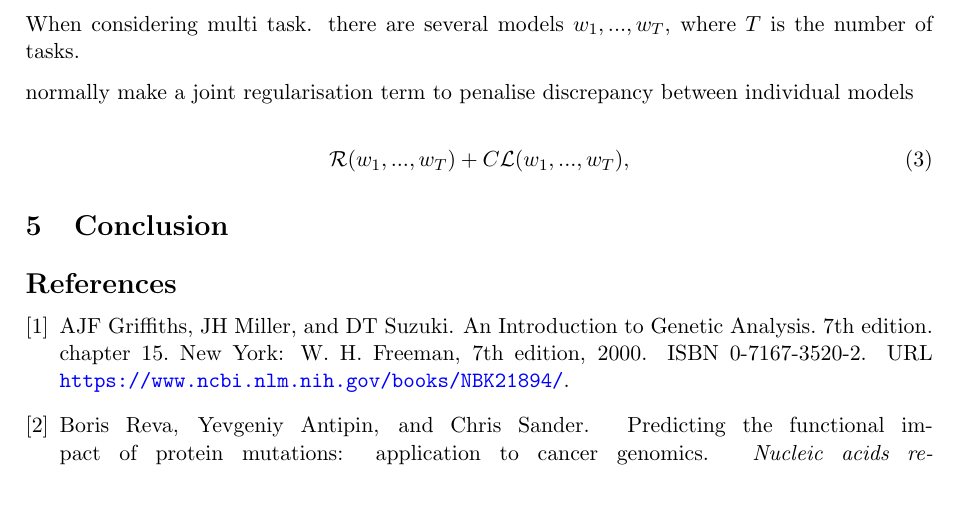
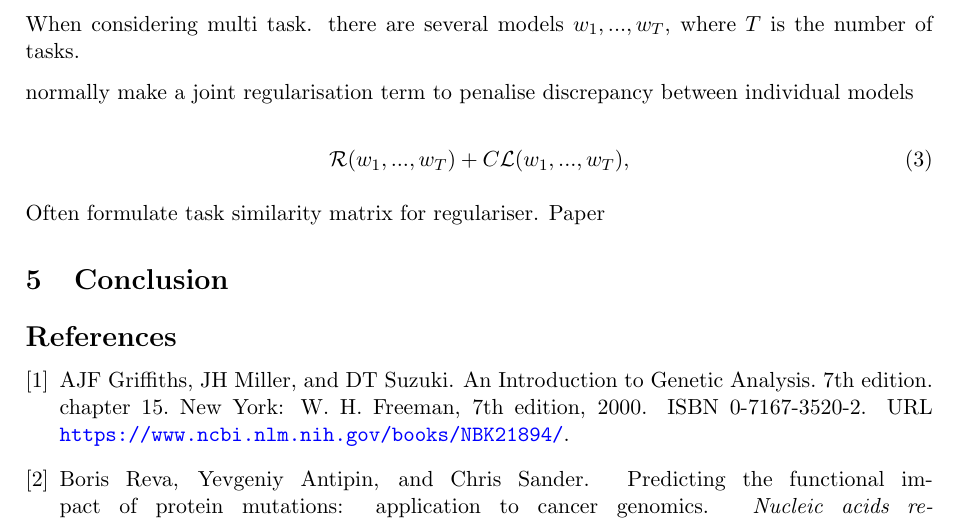
Before and after one commit to matt-ramcharan/DeepLearningGenomicMed, a LaTeX paper (Report/MainReport/Main.tex, which reads Report/MainReport/Tex/MTMKL.tex): part of page 4 of 4, cut so that both start at the same text, the shorter picture padded with empty space. Compiled offline with pdfLaTeX.

Commit message:
changes to mtmkl ratsch understanding

```diff
--- a/Report/MainReport/Tex/MTMKL.tex
+++ b/Report/MainReport/Tex/MTMKL.tex
@@ -26,3 +26,6 @@ normally make a joint regularisation term to penalise discrepancy between indivi
 \begin{equation}
 	\mathcal{R}(w_1,...,w_T) + C \mathcal{L}(w_1,...,w_T),
 \end{equation}
+
+Often formulate task similarity matrix for regulariser.
+Paper
```
